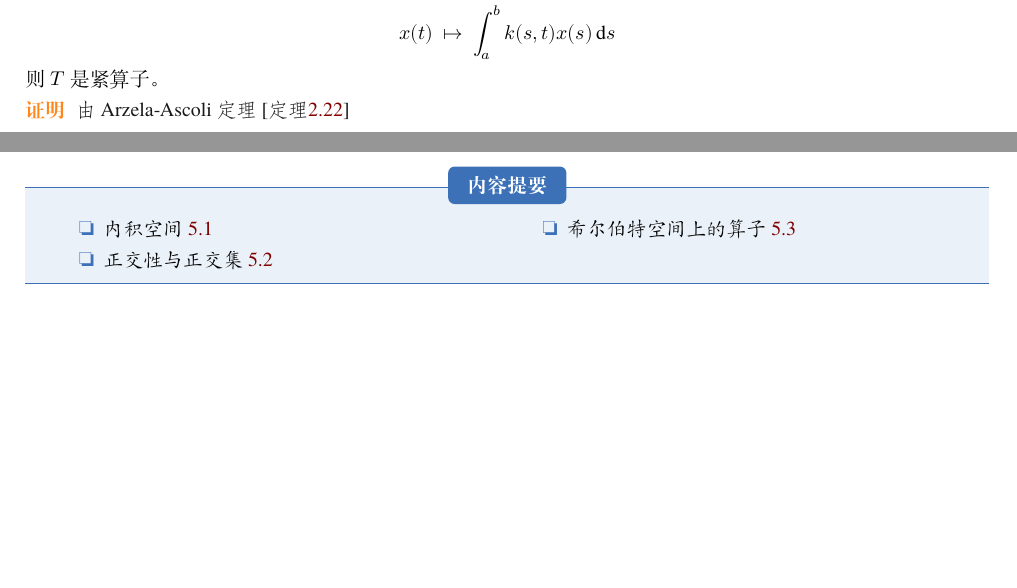
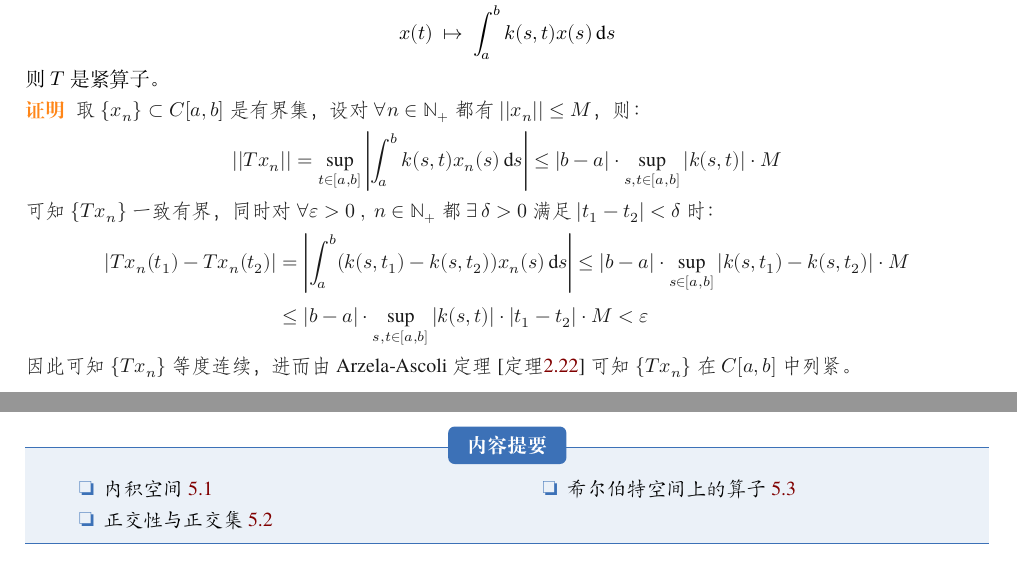
Before and after one commit to Astolfo-Official/Note-for-Functional-Analysis, a LaTeX book (Note for Functional Analysis.tex, which reads body/有界线性算子.tex): two parts of pages 61 and 62 of 79, joined at a grey line, cut so that both start at the same text, the shorter picture padded with empty space. Compiled offline with XeLaTeX; a missing font is replaced by an installed copy or a similar font.

Commit message:
update functional analysis notes

```diff
--- a/body/有界线性算子.tex
+++ b/body/有界线性算子.tex
@@ -815,5 +815,12 @@ $X,Y$是赋范线性空间，$T \in \mathscr{B}(X,Y)$，定义$T^*:Y^* \to X^*$
 则$T$是紧算子。
 \end{example}
 \begin{proof}
-由 Arzela-Ascoli 定理[定理\ref{the:AA}]
+取$\{x_n\} \subset C[a,b]$是有界集，设对$\forall n \in \mathbb{N}_+$都有$||x_n|| \leq M$，则：
+\[||Tx_n||=\sup_{t \in [a,b]}\left|\int_a^bk(s,t)x_n(s)\dd{s}\right| \leq |b-a|\cdot\sup_{s,t \in [a,b]}|k(s,t)|\cdot M\]
+可知$\{Tx_n\}$一致有界，同时对$\forall \varepsilon>0 \ , \ n \in \mathbb{N}_+$都$\exists \, \delta>0$满足$|t_1-t_2|<\delta$时：
+\[\begin{aligned}
+|Tx_n(t_1)-Tx_n(t_2)|&=\left|\int_a^b(k(s,t_1)-k(s,t_2))x_n(s)\dd{s}\right| \leq |b-a|\cdot\sup_{s \in [a,b]}|k(s,t_1)-k(s,t_2)|\cdot M\\
+&\leq |b-a|\cdot\sup_{s,t \in [a,b]}|k(s,t)|\cdot|t_1-t_2|\cdot M<\varepsilon
+\end{aligned}\]
+因此可知$\{Tx_n\}$等度连续，进而由 Arzela-Ascoli 定理[定理\ref{the:AA}]可知$\{Tx_n\}$在$C[a,b]$中列紧。
 \end{proof}
```
Also changed, not shown: Note for Functional Analysis.pdf.
